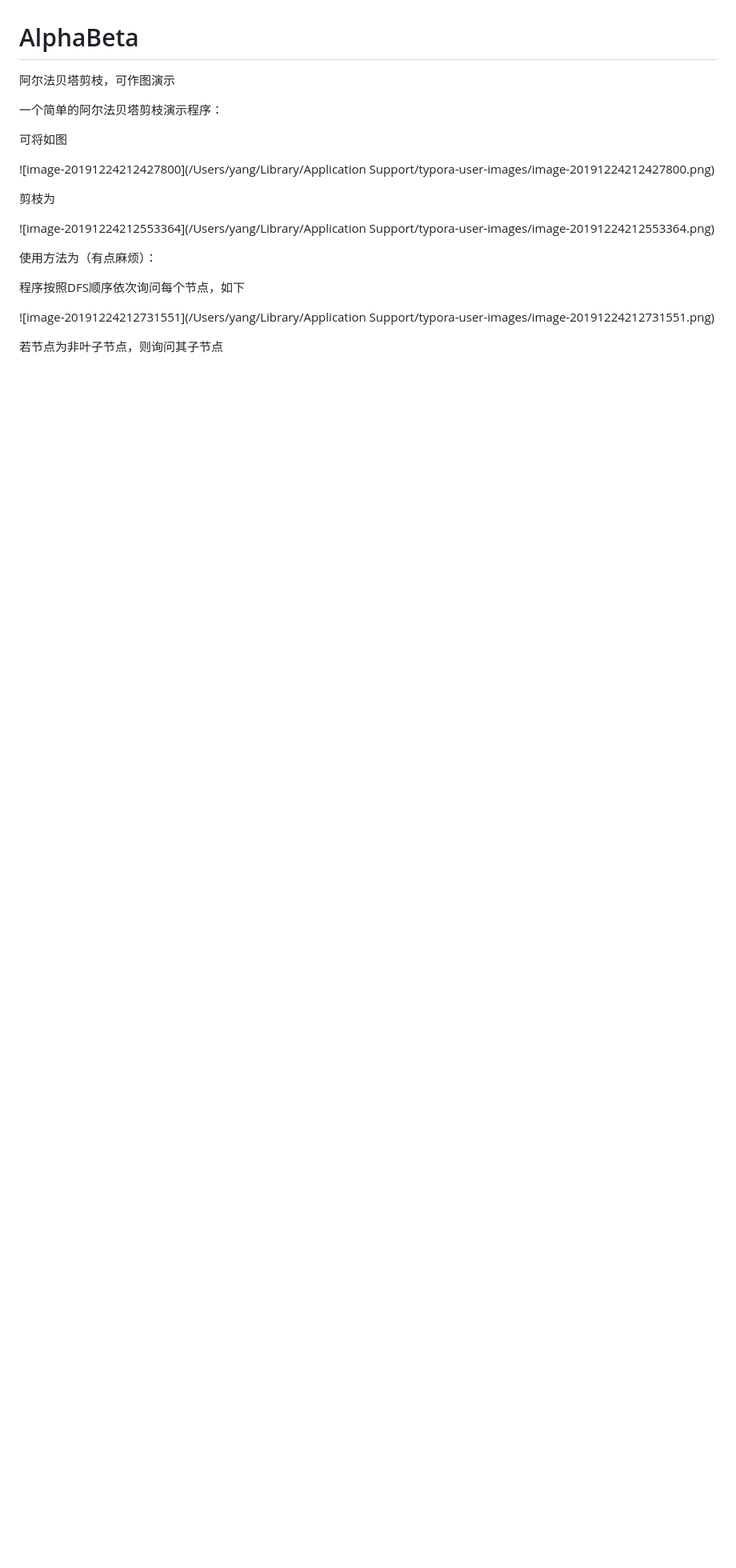
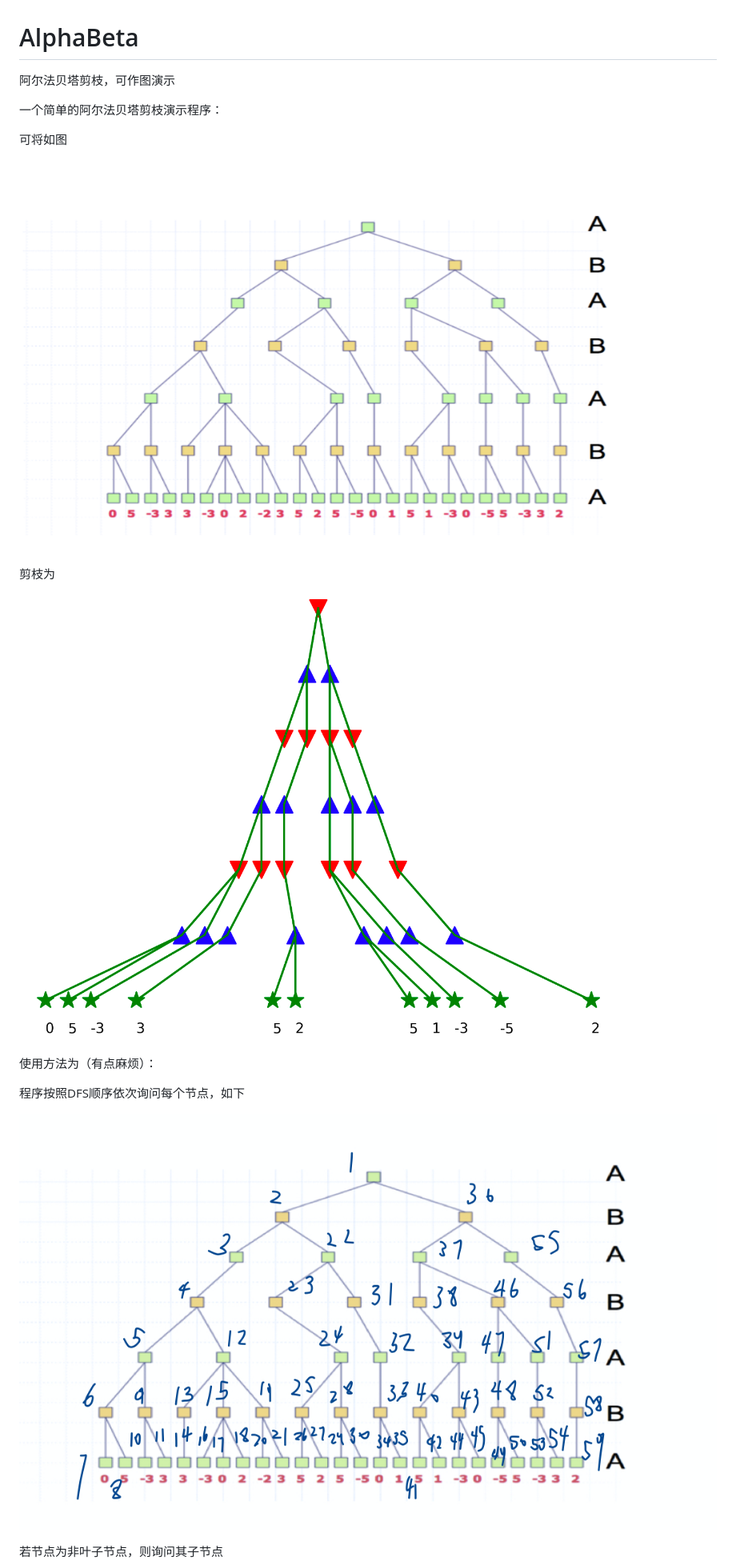
Before and after one commit to Labo9527/AlphaBeta, a Markdown page: README.md, the part around the change printed below. Shown: that part at 80% size. GitHub-like rendering; pictures changed too: asset/image-20191224212427800.png (added), asset/image-20191224212553364.png (added), asset/image-20191224212731551.png (added); blank space fills up the shorter version.

Commit message:
update img.

```diff
--- a/README.md
+++ b/README.md
@@ -7,11 +7,11 @@
 
 可将如图
 
-![image-20191224212427800](/Users/yang/Library/Application Support/typora-user-images/image-20191224212427800.png)
+![image-20191224212427800](./asset/image-20191224212427800.png)
 
 剪枝为
 
-![image-20191224212553364](/Users/yang/Library/Application Support/typora-user-images/image-20191224212553364.png)
+![image-20191224212553364](./asset/image-20191224212553364.png)
 
 
 
@@ -19,7 +19,7 @@
 
 程序按照DFS顺序依次询问每个节点，如下
 
-![image-20191224212731551](/Users/yang/Library/Application Support/typora-user-images/image-20191224212731551.png)
+![image-20191224212731551](./asset/image-20191224212731551.png)
 
 若节点为非叶子节点，则询问其子节点
 
```
Also changed, not shown: other parts of README.md (+2 -2 lines), asset/image-20191224212448013.png (added), asset/image-20191224212806156.png (added), asset/image-20191224212905828.png (added), 1 other file.
